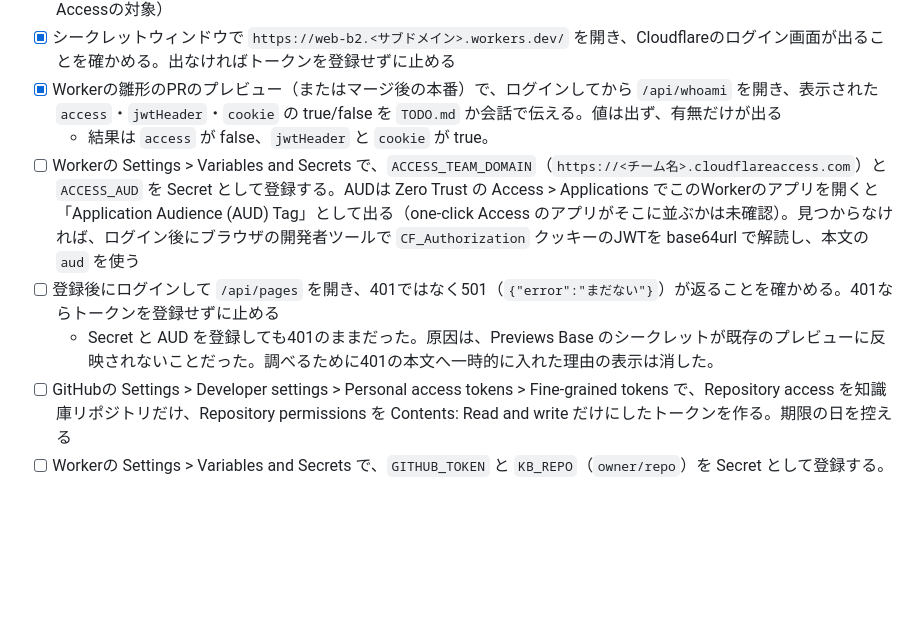
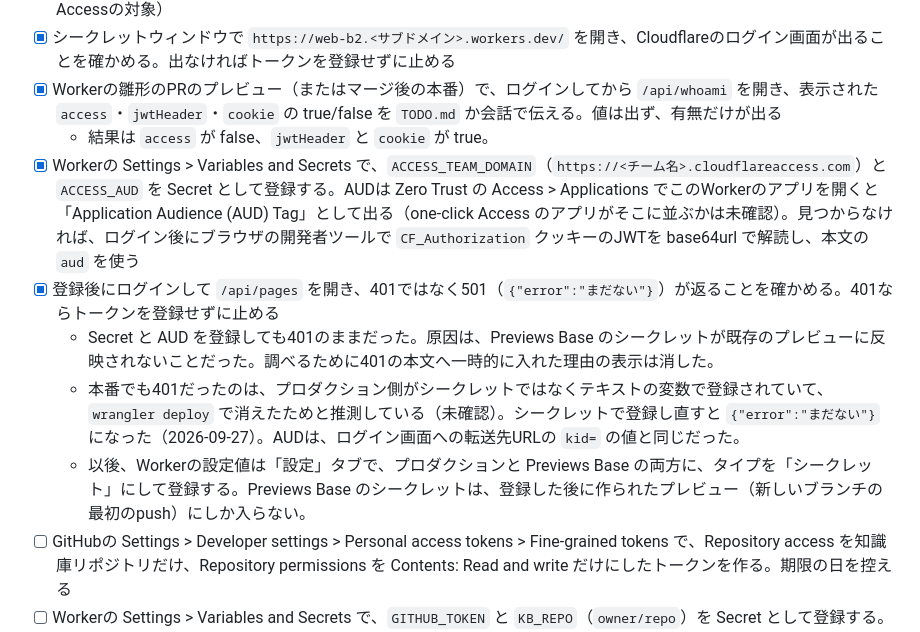
Before and after one commit to te9yie/web-b2, a Markdown page: TODO.md, the part around the change. GitHub-like rendering; blank space fills up the shorter version.

Commit message:
人待ち: Accessの設定値の登録と /api/pages の確認を済みにし、シークレットの登録で詰まった点(テキスト変数は消える、Previews Base は新しいプレビューにだけ入る)を残す

```diff
--- a/TODO.md
+++ b/TODO.md
@@ -16,9 +16,11 @@ AIには権限がなく、人がやる必要があること。上から順にや
 - [x] シークレットウィンドウで `https://web-b2.<サブドメイン>.workers.dev/` を開き、Cloudflareのログイン画面が出ることを確かめる。出なければトークンを登録せずに止める
 - [x] Workerの雛形のPRのプレビュー（またはマージ後の本番）で、ログインしてから `/api/whoami` を開き、表示された `access`・`jwtHeader`・`cookie` の true/false を `TODO.md` か会話で伝える。値は出ず、有無だけが出る
   - 結果は `access` が false、`jwtHeader` と `cookie` が true。
-- [ ] Workerの Settings > Variables and Secrets で、`ACCESS_TEAM_DOMAIN`（`https://<チーム名>.cloudflareaccess.com`）と `ACCESS_AUD` を Secret として登録する。AUDは Zero Trust の Access > Applications でこのWorkerのアプリを開くと「Application Audience (AUD) Tag」として出る（one-click Access のアプリがそこに並ぶかは未確認）。見つからなければ、ログイン後にブラウザの開発者ツールで `CF_Authorization` クッキーのJWTを base64url で解読し、本文の `aud` を使う
-- [ ] 登録後にログインして `/api/pages` を開き、401ではなく501（`{"error":"まだない"}`）が返ることを確かめる。401ならトークンを登録せずに止める
+- [x] Workerの Settings > Variables and Secrets で、`ACCESS_TEAM_DOMAIN`（`https://<チーム名>.cloudflareaccess.com`）と `ACCESS_AUD` を Secret として登録する。AUDは Zero Trust の Access > Applications でこのWorkerのアプリを開くと「Application Audience (AUD) Tag」として出る（one-click Access のアプリがそこに並ぶかは未確認）。見つからなければ、ログイン後にブラウザの開発者ツールで `CF_Authorization` クッキーのJWTを base64url で解読し、本文の `aud` を使う
+- [x] 登録後にログインして `/api/pages` を開き、401ではなく501（`{"error":"まだない"}`）が返ることを確かめる。401ならトークンを登録せずに止める
   - Secret と AUD を登録しても401のままだった。原因は、Previews Base のシークレットが既存のプレビューに反映されないことだった。調べるために401の本文へ一時的に入れた理由の表示は消した。
+  - 本番でも401だったのは、プロダクション側がシークレットではなくテキストの変数で登録されていて、`wrangler deploy` で消えたためと推測している（未確認）。シークレットで登録し直すと `{"error":"まだない"}` になった（2026-09-27）。AUDは、ログイン画面への転送先URLの `kid=` の値と同じだった。
+  - 以後、Workerの設定値は「設定」タブで、プロダクションと Previews Base の両方に、タイプを「シークレット」にして登録する。Previews Base のシークレットは、登録した後に作られたプレビュー（新しいブランチの最初のpush）にしか入らない。
 - [ ] GitHubの Settings > Developer settings > Personal access tokens > Fine-grained tokens で、Repository access を知識庫リポジトリだけ、Repository permissions を Contents: Read and write だけにしたトークンを作る。期限の日を控える
 - [ ] Workerの Settings > Variables and Secrets で、`GITHUB_TOKEN` と `KB_REPO`（`owner/repo`）を Secret として登録する。公開リポジトリの wrangler 設定には書かない
 
```
Also changed, not shown: DECISIONS.md (+2 -0 lines).
